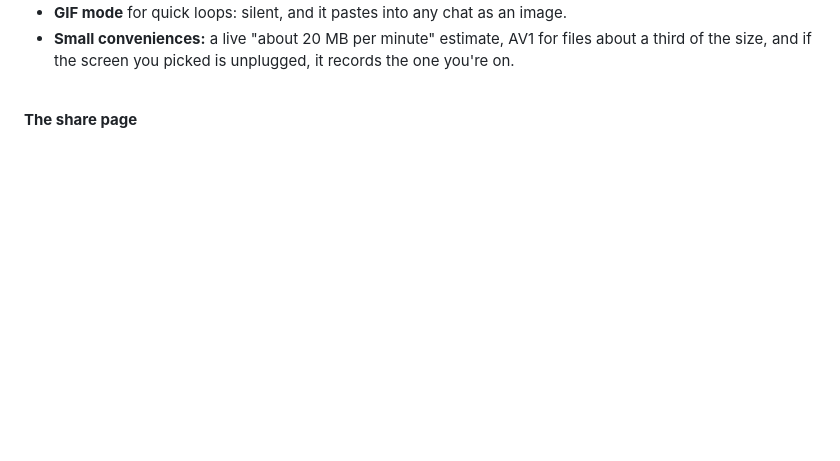
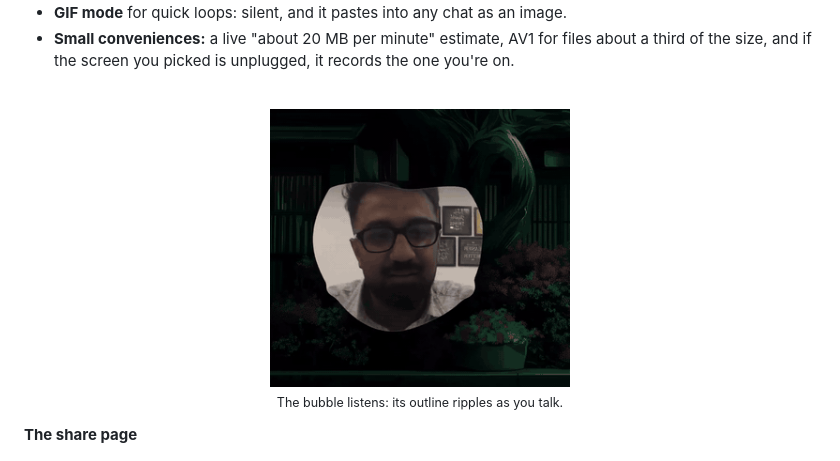
Before and after one commit to fasi96/lumen, a Markdown page: README.md, the part around the change. GitHub-like rendering; pictures changed too: docs/bubble-talk.gif (added); blank space fills up the shorter version.

```diff
--- a/README.md
+++ b/README.md
@@ -34,6 +34,8 @@ Click the ✦ in your top bar, record your screen with your voice and your face
 - **Small conveniences:** a live "about 20 MB per minute" estimate, AV1 for files about a third of the size, and if the screen you picked is unplugged, it records the one you're on.
 
 <br clear="right">
+
+<p align="center"><img src="docs/bubble-talk.gif" alt="The face bubble's outline gently rippling while the person in it talks" width="300"><br><sub>The bubble listens: its outline ripples as you talk.</sub></p>
 
 **The share page**
 
```
Also changed, not shown: CHANGELOG.md (+6 -0 lines), 2 other files.
